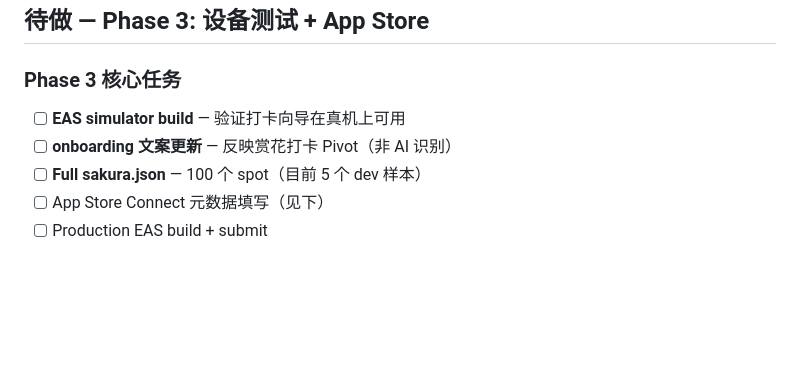
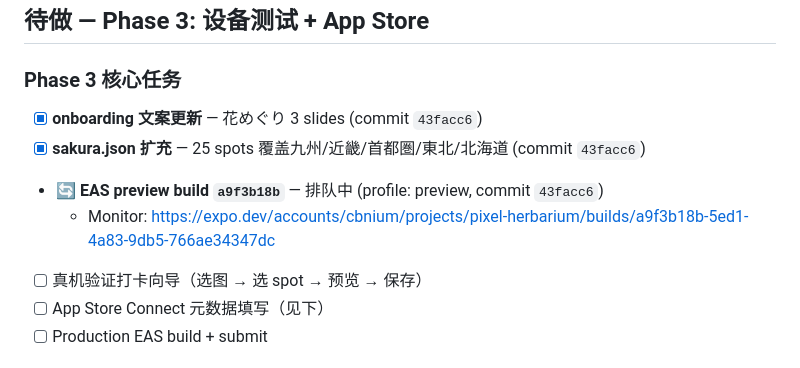
Before and after one commit to zmuleyu/pixel-herbarium, a Markdown page: PROGRESS.md, the part around the change. Drawn GitHub-style; blank space fills up the shorter version.

Commit message:
auto: agent checkpoint 22:48

```diff
--- a/PROGRESS.md
+++ b/PROGRESS.md
@@ -32,9 +32,11 @@ Updated: 2026-03-18
 ## 待做 — Phase 3: 设备测试 + App Store
 
 ### Phase 3 核心任务
-- [ ] **EAS simulator build** — 验证打卡向导在真机上可用
-- [ ] **onboarding 文案更新** — 反映赏花打卡 Pivot（非 AI 识别）
-- [ ] **Full sakura.json** — 100 个 spot（目前 5 个 dev 样本）
+- [x] **onboarding 文案更新** — 花めぐり 3 slides (commit `43facc6`)
+- [x] **sakura.json 扩充** — 25 spots 覆盖九州/近畿/首都圏/東北/北海道 (commit `43facc6`)
+- 🔄 **EAS preview build `a9f3b18b`** — 排队中 (profile: preview, commit `43facc6`)
+  - Monitor: https://expo.dev/accounts/cbnium/projects/pixel-herbarium/builds/a9f3b18b-5ed1-4a83-9db5-766ae34347dc
+- [ ] 真机验证打卡向导（选图 → 选 spot → 预览 → 保存）
 - [ ] App Store Connect 元数据填写（见下）
 - [ ] Production EAS build + submit
 
```
